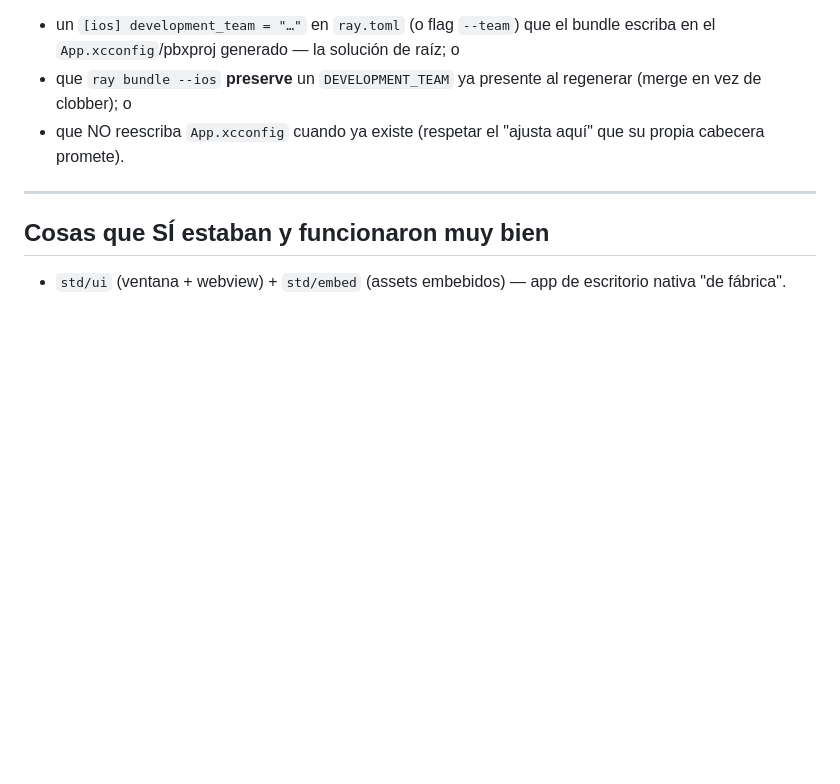
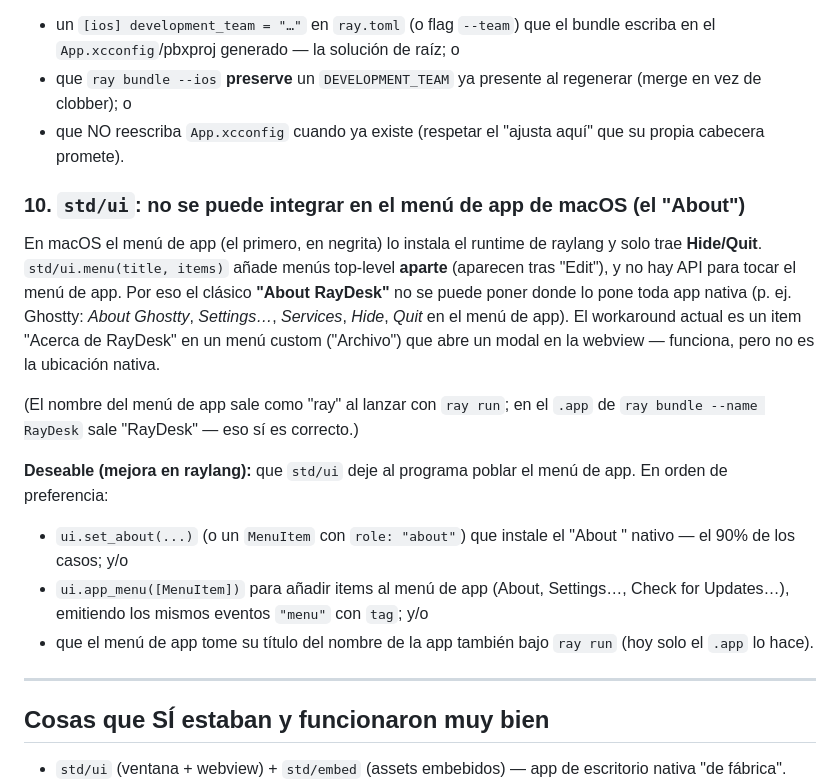
Before and after one commit to ray-language/raydesk, a Markdown page: ROADMAP.md, the part around the change. Drawn GitHub-style; blank space fills up the shorter version.

Commit message:
docs: ROADMAP #10 — std/ui can't populate the macOS app menu (About)
Requested integrating 'About RayDesk' into the native app menu (like Ghostty).
Not possible in raylang 1.4.0: the app menu (Hide/Quit) is installed by the
runtime and std/ui.menu only adds separate top-level menus after Edit — no API
for the app menu or a native About. Logged as a feature request (ui.set_about /
role:"about", or ui.app_menu), and noted the app-menu title shows 'ray' under
'ray run' but 'RayDesk' in the bundled .app.

```diff
--- a/ROADMAP.md
+++ b/ROADMAP.md
@@ -144,6 +144,29 @@ lugar de llamar a `ray bundle --ios` directamente (team configurable con
 - que NO reescriba `App.xcconfig` cuando ya existe (respetar el "ajusta aquí" que su
   propia cabecera promete).
 
+### 10. `std/ui`: no se puede integrar en el menú de app de macOS (el "About")
+
+En macOS el menú de app (el primero, en negrita) lo instala el runtime de raylang
+y solo trae **Hide/Quit**. `std/ui.menu(title, items)` añade menús top-level
+**aparte** (aparecen tras "Edit"), y no hay API para tocar el menú de app. Por eso
+el clásico **"About RayDesk"** no se puede poner donde lo pone toda app nativa
+(p. ej. Ghostty: *About Ghostty*, *Settings…*, *Services*, *Hide*, *Quit* en el
+menú de app). El workaround actual es un item "Acerca de RayDesk" en un menú custom
+("Archivo") que abre un modal en la webview — funciona, pero no es la ubicación
+nativa.
+
+(El nombre del menú de app sale como "ray" al lanzar con `ray run`; en el `.app`
+de `ray bundle --name RayDesk` sale "RayDesk" — eso sí es correcto.)
+
+**Deseable (mejora en raylang):** que `std/ui` deje al programa poblar el menú de
+app. En orden de preferencia:
+- `ui.set_about(...)` (o un `MenuItem` con `role: "about"`) que instale el
+  "About <app>" nativo — el 90% de los casos; y/o
+- `ui.app_menu([MenuItem])` para añadir items al menú de app (About, Settings…,
+  Check for Updates…), emitiendo los mismos eventos `"menu"` con `tag`; y/o
+- que el menú de app tome su título del nombre de la app también bajo `ray run`
+  (hoy solo el `.app` lo hace).
+
 ---
 
 ## Cosas que SÍ estaban y funcionaron muy bien
```
